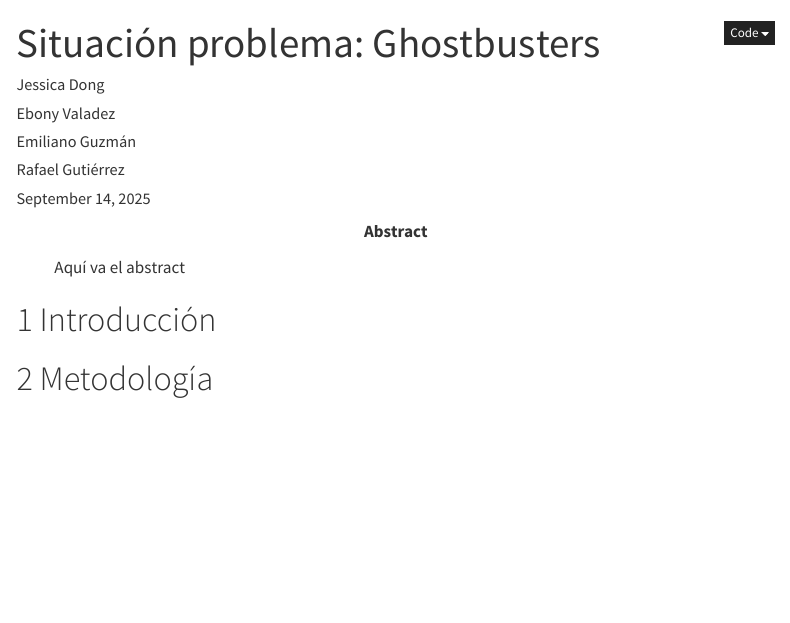
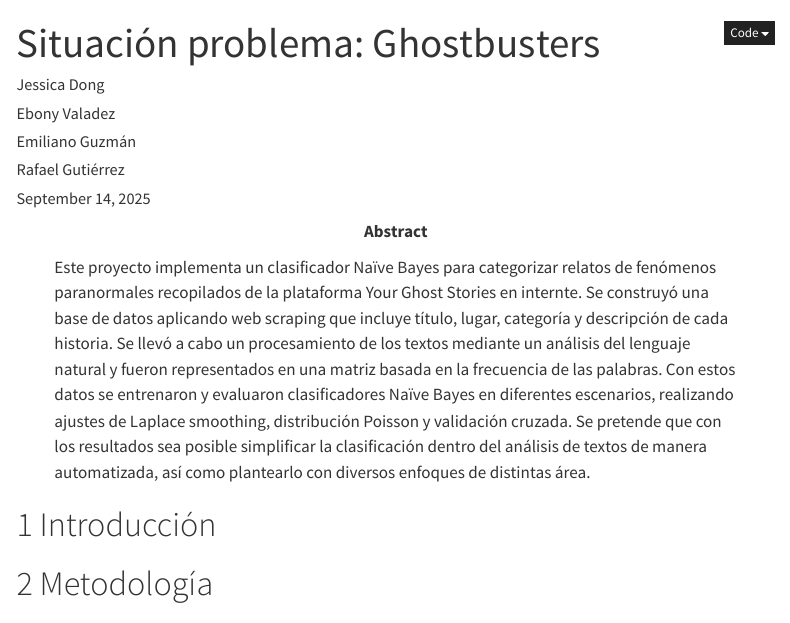
Before and after one commit to EbonyyValadez/SP-Ghostbusters, a Quarto document (Artículo_3.qmd): the page in a window 1100 px wide, from its top. Rendered offline with R 4.5, knitr and Pandoc in place of Quarto, with nearby package versions; menus at the side of the page are left out.

Commit message:
abstract del reporte

```diff
--- a/Artículo_3.qmd
+++ b/Artículo_3.qmd
@@ -8,8 +8,8 @@
 date: today
 lang: es
 abstract: |
- Aquí va el abstract
-keywords: ["keywords"]
+ Este proyecto implementa un clasificador Naïve Bayes para categorizar relatos de fenómenos paranormales recopilados de la plataforma Your Ghost Stories en internte. Se construyó una base de datos aplicando web scraping que incluye título, lugar, categoría y descripción de cada historia. Se llevó a cabo un procesamiento de los textos mediante un análisis del lenguaje natural y fueron representados en una matriz basada en la frecuencia de las palabras. Con estos datos se entrenaron y evaluaron clasificadores Naïve Bayes en diferentes escenarios, realizando ajustes de Laplace smoothing, distribución Poisson y validación cruzada. Se pretende que con los resultados sea posible simplificar la clasificación dentro del análisis de textos de manera automatizada, así como plantearlo con diversos enfoques de distintas área.
+keywords: ["web scrapping", "clasificador Naïve Bayes","Natural Language Processing", "modelado probabilístico"]
 
 execute:
   echo: false
```
